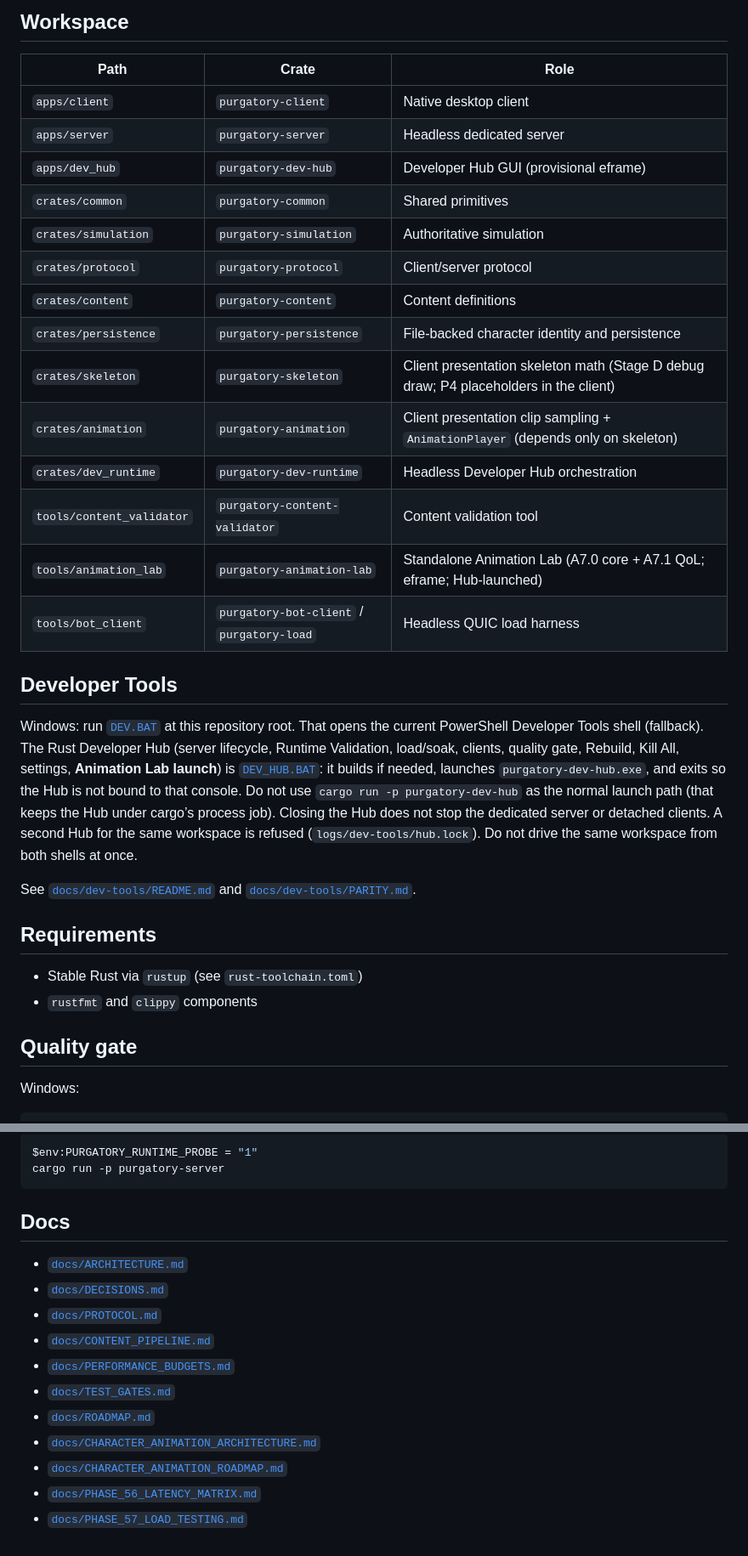
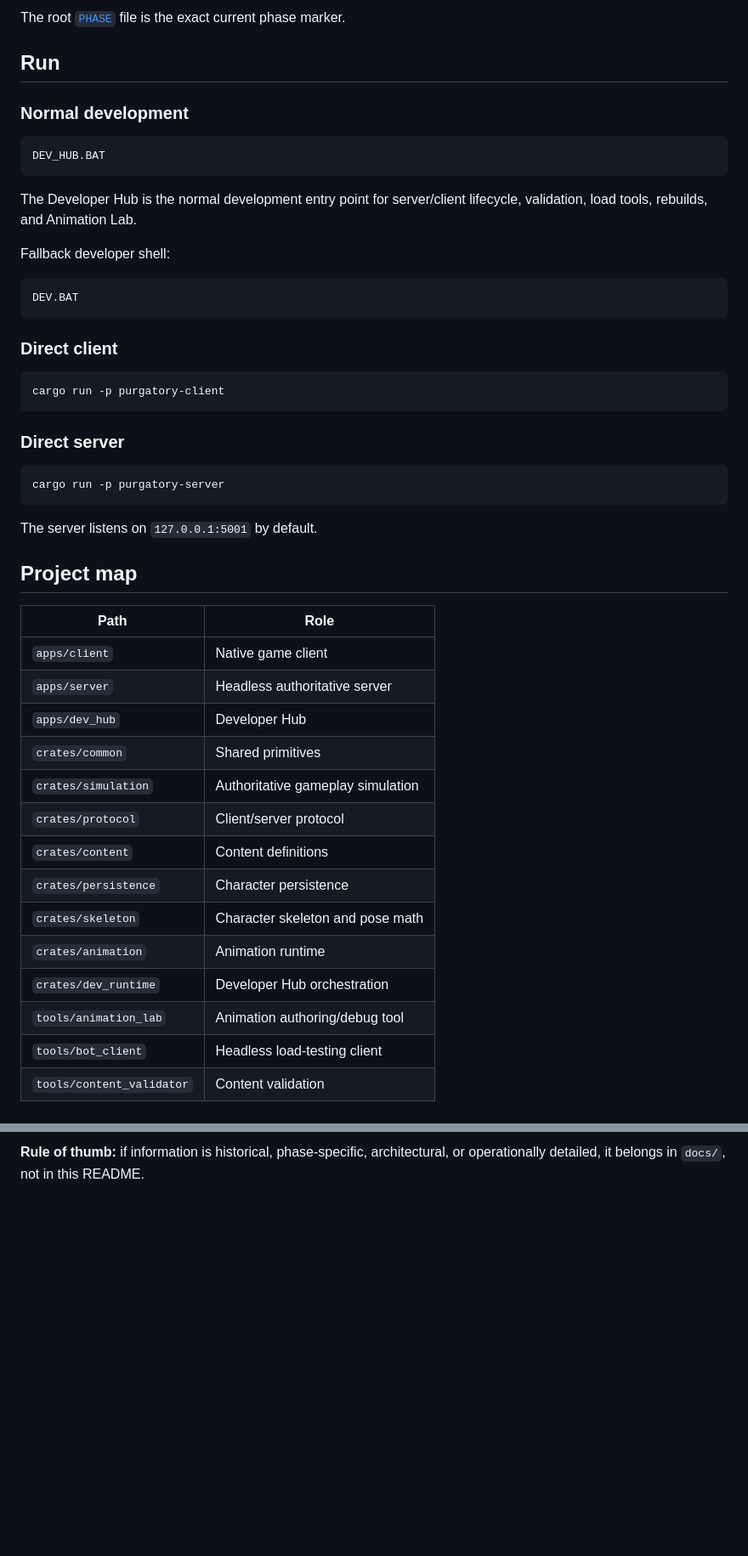
Before and after one commit to Arieltetenboim/Purgatory, a Markdown page: README.md, 2 parts joined by grey strips. Shown at 85% size. GitHub-like rendering; blank space fills up the shorter version.

Commit message:
docs: simplify project README

````diff
--- a/README.md
+++ b/README.md
@@ -13,34 +18,52 @@ Early runtime output is placeholders only. `Graphic/LOGO.png` is loaded once for
 
-## Workspace
+The root [`PHASE`](PHASE) file is the exact current phase marker.
 
-| Path | Crate | Role |
-|---|---|---|
-| `apps/client` | `purgatory-client` | Native desktop client |
-| `apps/server` | `purgatory-server` | Headless dedicated server |
-| `apps/dev_hub` | `purgatory-dev-hub` | Developer Hub GUI (provisional eframe) |
-| `crates/common` | `purgatory-common` | Shared primitives |
-| `crates/simulation` | `purgatory-simulation` | Authoritative simulation |
-| `crates/protocol` | `purgatory-protocol` | Client/server protocol |
-| `crates/content` | `purgatory-content` | Content definitions |
-| `crates/persistence` | `purgatory-persistence` | File-backed character identity and persistence |
-| `crates/skeleton` | `purgatory-skeleton` | Client presentation skeleton math (Stage D debug draw; P4 placeholders in the client) |
-| `crates/animation` | `purgatory-animation` | Client presentation clip sampling + `AnimationPlayer` (depends only on skeleton) |
-| `crates/dev_runtime` | `purgatory-dev-runtime` | Headless Developer Hub orchestration |
-| `tools/content_validator` | `purgatory-content-validator` | Content validation tool |
-| `tools/animation_lab` | `purgatory-animation-lab` | Standalone Animation Lab (A7.0 core + A7.1 QoL; eframe; Hub-launched) |
-| `tools/bot_client` | `purgatory-bot-client` / `purgatory-load` | Headless QUIC load harness |
+## Run
 
-## Developer Tools
+### Normal development
 
-Windows: run [`DEV.BAT`](DEV.BAT) at this repository root. That opens the current PowerShell Developer Tools shell (fallback). The Rust Developer Hub (server lifecycle, Runtime Validation, load/soak, clients, quality gate, Rebuild, Kill All, settings, **Animation Lab launch**) is [`DEV_HUB.BAT`](DEV_HUB.BAT): it builds if needed, launches `purgatory-dev-hub.exe`, and exits so the Hub is not bound to that console. Do not use `cargo run -p purgatory-dev-hub` as the normal launch path (that keeps the Hub under cargo’s process job). Closing the Hub does not stop the dedicated server or detached clients. A second Hub for the same workspace is refused (`logs/dev-tools/hub.lock`). Do not drive the same workspace from both shells at once.
+```text
+DEV_HUB.BAT
+```
 
-See [`docs/dev-tools/README.md`](docs/dev-tools/README.md) and [`docs/dev-tools/PARITY.md`](docs/dev-tools/PARITY.md).
+The Developer Hub is the normal development entry point for server/client lifecycle, validation, load tools, rebuilds, and Animation Lab.
 
-## Requirements
+Fallback developer shell:
 
-- Stable Rust via `rustup` (see `rust-toolchain.toml`)
-- `rustfmt` and `clippy` components
+```text
+DEV.BAT
+```
 
-## Quality gate
+### Direct client
 
-Windows:
+```powershell
+cargo run -p purgatory-client
+```
+
+### Direct server
+
+```powershell
+cargo run -p purgatory-server
+```
+
+The server listens on `127.0.0.1:5001` by default.
+
+## Project map
+
+| Path | Role |
+|---|---|
+| `apps/client` | Native game client |
+| `apps/server` | Headless authoritative server |
+| `apps/dev_hub` | Developer Hub |
+| `crates/common` | Shared primitives |
+| `crates/simulation` | Authoritative gameplay simulation |
+| `crates/protocol` | Client/server protocol |
+| `crates/content` | Content definitions |
+| `crates/persistence` | Character persistence |
+| `crates/skeleton` | Character skeleton and pose math |
+| `crates/animation` | Animation runtime |
+| `crates/dev_runtime` | Developer Hub orchestration |
+| `tools/animation_lab` | Animation authoring/debug tool |
+| `tools/bot_client` | Headless load-testing client |
+| `tools/content_validator` | Content validation |
+
@@ -90,18 +133 @@ Optional DEV runtime probe (off by default). When enabled, the server schedules
-```powershell
-$env:PURGATORY_RUNTIME_PROBE = "1"
-cargo run -p purgatory-server
-```
-
-## Docs
-
-- [`docs/ARCHITECTURE.md`](docs/ARCHITECTURE.md)
-- [`docs/DECISIONS.md`](docs/DECISIONS.md)
-- [`docs/PROTOCOL.md`](docs/PROTOCOL.md)
-- [`docs/CONTENT_PIPELINE.md`](docs/CONTENT_PIPELINE.md)
-- [`docs/PERFORMANCE_BUDGETS.md`](docs/PERFORMANCE_BUDGETS.md)
-- [`docs/TEST_GATES.md`](docs/TEST_GATES.md)
-- [`docs/ROADMAP.md`](docs/ROADMAP.md)
-- [`docs/CHARACTER_ANIMATION_ARCHITECTURE.md`](docs/CHARACTER_ANIMATION_ARCHITECTURE.md)
-- [`docs/CHARACTER_ANIMATION_ROADMAP.md`](docs/CHARACTER_ANIMATION_ROADMAP.md)
-- [`docs/PHASE_56_LATENCY_MATRIX.md`](docs/PHASE_56_LATENCY_MATRIX.md)
-- [`docs/PHASE_57_LOAD_TESTING.md`](docs/PHASE_57_LOAD_TESTING.md)
+**Rule of thumb:** if information is historical, phase-specific, architectural, or operationally detailed, it belongs in `docs/`, not in this README.
````
Also changed, not shown: other parts of README.md (+57 -32 lines).
